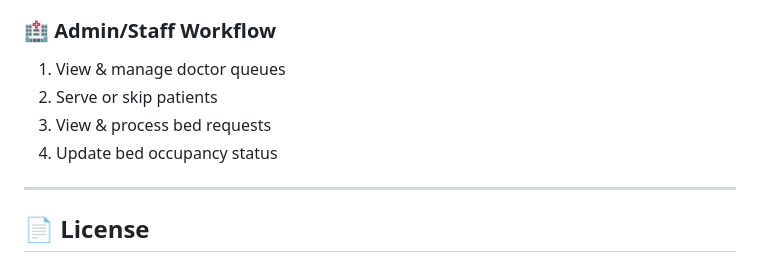
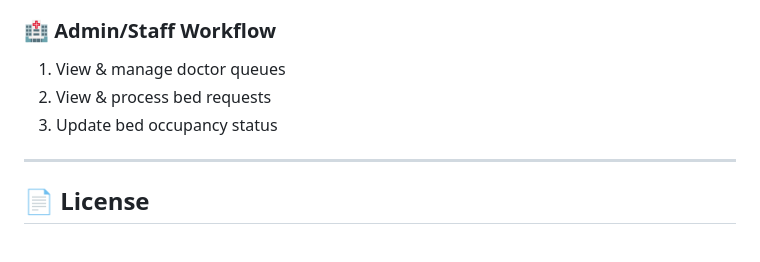
Before and after one commit to PriDev07/MediQueue-CodeClash_2.0-2025, a Markdown page: README.md, the part around the change. Drawn GitHub-style.

```diff
--- a/README.md
+++ b/README.md
@@ -147,9 +147,8 @@ MediQueue delivers a comprehensive and scalable system for managing hospital que
 
 ### 🏥 Admin/Staff Workflow
 1. View & manage doctor queues
-2. Serve or skip patients
-3. View & process bed requests
-4. Update bed occupancy status
+2. View & process bed requests
+3. Update bed occupancy status
 
 ---
 
```
